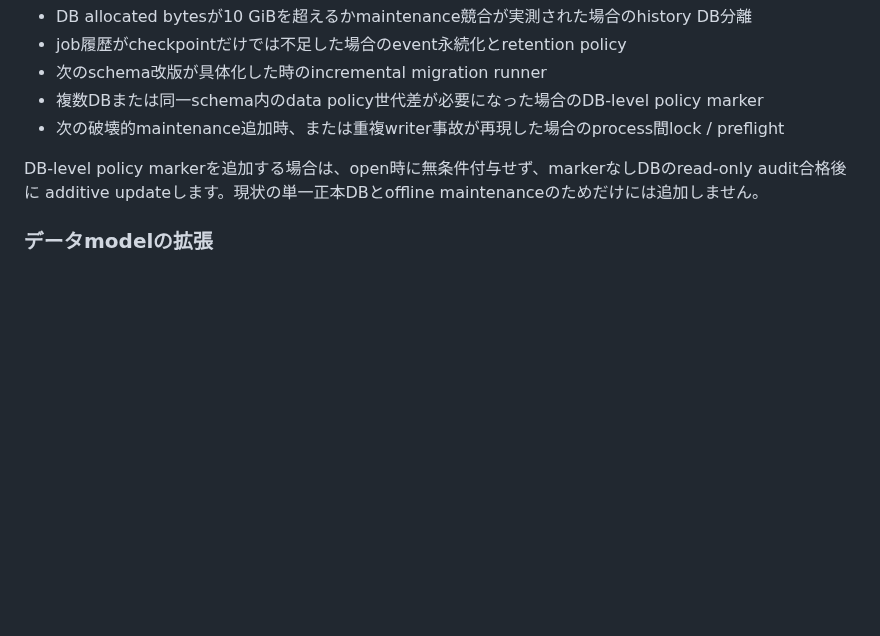
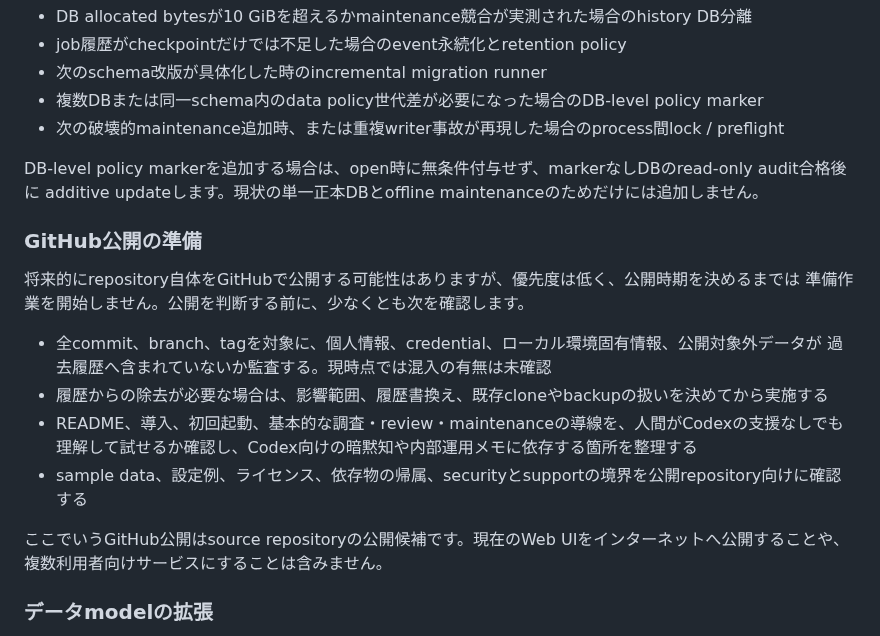
Before and after one commit to yamarten/atproto-fieldnotes, a Markdown page: docs/roadmap.md, the part around the change. Drawn GitHub-style; blank space fills up the shorter version.

Commit message:
docs: track GitHub publication readiness

```diff
--- a/docs/roadmap.md
+++ b/docs/roadmap.md
@@ -244,6 +244,21 @@ service workerで済む場合だけ再評価します。オフラインDB操作
 DB-level policy markerを追加する場合は、open時に無条件付与せず、markerなしDBのread-only audit合格後に
 additive updateします。現状の単一正本DBとoffline maintenanceのためだけには追加しません。
 
+### GitHub公開の準備
+
+将来的にrepository自体をGitHubで公開する可能性はありますが、優先度は低く、公開時期を決めるまでは
+準備作業を開始しません。公開を判断する前に、少なくとも次を確認します。
+
+- 全commit、branch、tagを対象に、個人情報、credential、ローカル環境固有情報、公開対象外データが
+  過去履歴へ含まれていないか監査する。現時点では混入の有無は未確認
+- 履歴からの除去が必要な場合は、影響範囲、履歴書換え、既存cloneやbackupの扱いを決めてから実施する
+- README、導入、初回起動、基本的な調査・review・maintenanceの導線を、人間がCodexの支援なしでも
+  理解して試せるか確認し、Codex向けの暗黙知や内部運用メモに依存する箇所を整理する
+- sample data、設定例、ライセンス、依存物の帰属、securityとsupportの境界を公開repository向けに確認する
+
+ここでいうGitHub公開はsource repositoryの公開候補です。現在のWeb UIをインターネットへ公開することや、
+複数利用者向けサービスにすることは含みません。
+
 ### データmodelの拡張
 
 developer node、provider account、native appのbundle / package / store identifier、record以外を含む汎用NSIDは、
```
